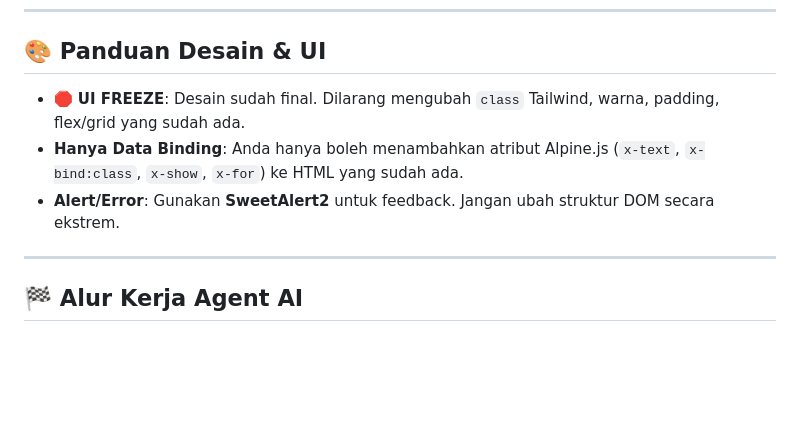
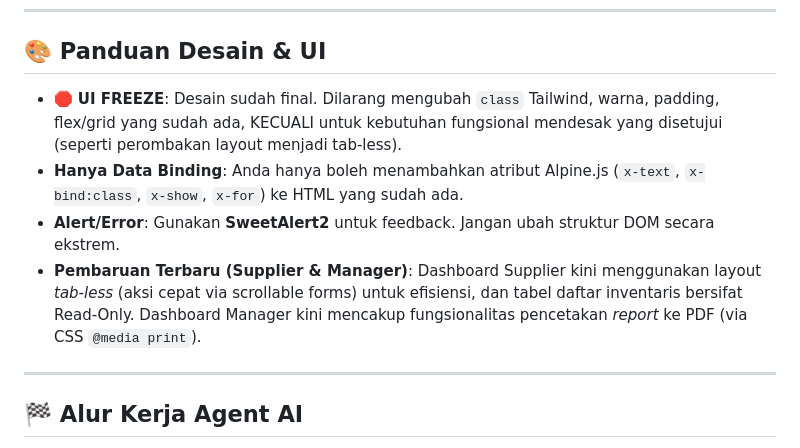
Before and after one commit to kelasg2023/sistem-koperasi-kelas-6G, a Markdown page: gemini.md, the part around the change. GitHub-like rendering; blank space fills up the shorter version.

Commit message:
Update gemini.md with latest features and architectural notes

```diff
--- a/gemini.md
+++ b/gemini.md
@@ -217,9 +217,10 @@ window.Echo.channel('tugas-channel').listen('DataUpdated', (e) => {
 
 ## 🎨 Panduan Desain & UI
 
-- 🛑 **UI FREEZE**: Desain sudah final. Dilarang mengubah `class` Tailwind, warna, padding, flex/grid yang sudah ada.
+- 🛑 **UI FREEZE**: Desain sudah final. Dilarang mengubah `class` Tailwind, warna, padding, flex/grid yang sudah ada, KECUALI untuk kebutuhan fungsional mendesak yang disetujui (seperti perombakan layout menjadi tab-less).
 - **Hanya Data Binding**: Anda hanya boleh menambahkan atribut Alpine.js (`x-text`, `x-bind:class`, `x-show`, `x-for`) ke HTML yang sudah ada.
 - **Alert/Error**: Gunakan **SweetAlert2** untuk feedback. Jangan ubah struktur DOM secara ekstrem.
+- **Pembaruan Terbaru (Supplier & Manager)**: Dashboard Supplier kini menggunakan layout *tab-less* (aksi cepat via scrollable forms) untuk efisiensi, dan tabel daftar inventaris bersifat Read-Only. Dashboard Manager kini mencakup fungsionalitas pencetakan *report* ke PDF (via CSS `@media print`).
 
 ---
 
```
